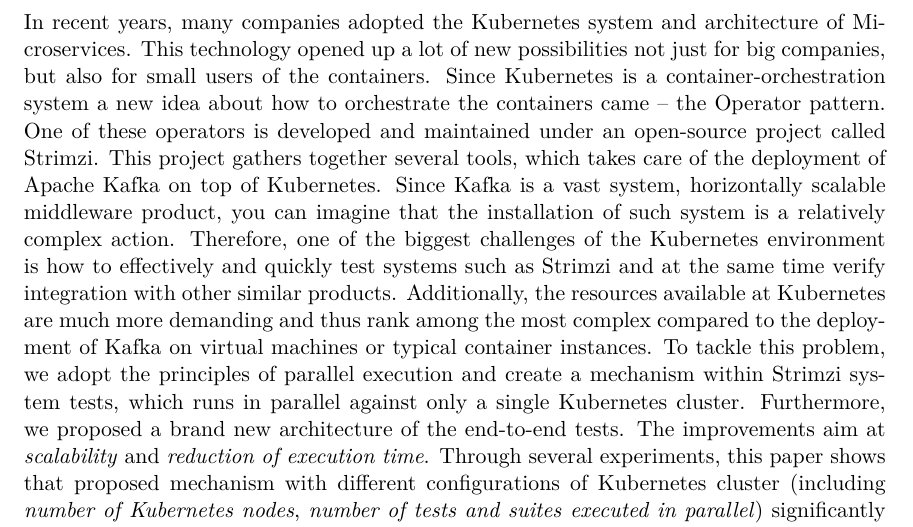
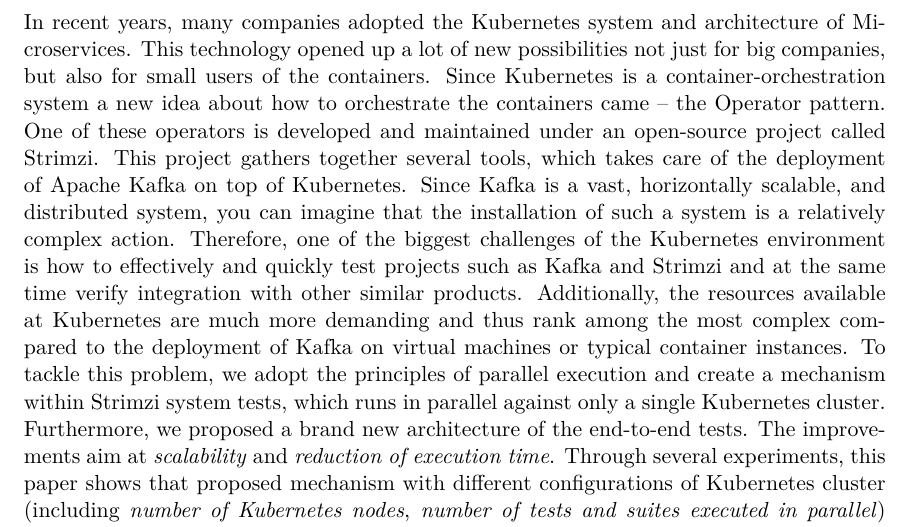
Before and after one commit to see-quick/DIP, a LaTeX thesis (projekt.tex): part of page 2 of 74, cut so that both start at the same text. Compiled offline with pdfLaTeX.

Commit message:
Update projekt.tex

```diff
--- a/projekt.tex
+++ b/projekt.tex
@@ -144,7 +144,7 @@
   abstract.cs={Do tohoto odstavce bude zapsán výtah (abstrakt) práce v českém (slovenském) jazyce.}, % abstrakt v českém či slovenském jazyce / abstract in czech or slovak language
   abstract.en={
 In recent years, many companies adopted the Kubernetes system and architecture of Microservices. This technology opened up a lot of new possibilities not just for big companies, but also for small users of the containers. Since Kubernetes is a container-orchestration system a new idea about how to orchestrate the containers came \---\ the Operator pattern. One of these operators is developed and maintained under an open-source project called Strimzi. This project gathers together several tools, which takes care of the deployment of Apache Kafka on top of Kubernetes.
-Since Kafka is a vast system, horizontally scalable middleware product, you can imagine that the installation of such system is a relatively complex action. Therefore, one of the biggest challenges of the Kubernetes environment is how to effectively and quickly test systems such as Strimzi and at the same time verify integration with other similar products.
+Since Kafka is a vast, horizontally scalable, and distributed system, you can imagine that the installation of such a system is a relatively complex action. Therefore, one of the biggest challenges of the Kubernetes environment is how to effectively and quickly test projects such as Kafka and Strimzi and at the same time verify integration with other similar products.
 Additionally, the resources available at Kubernetes are much more demanding and thus rank among the most complex compared to the deployment of Kafka on virtual machines or typical container instances. To tackle this problem, we adopt the principles of parallel execution and create a mechanism within Strimzi system tests, which runs in parallel against only a single Kubernetes cluster. Furthermore, we proposed a brand new architecture of the end-to-end tests. The improvements aim at \textit{scalability} and \textit{reduction of execution time}. Through several experiments, this paper shows that proposed mechanism with different configurations of Kubernetes cluster (including \textit{number of Kubernetes nodes}, \textit{number of tests and suites executed in parallel}) significantly accelerated execution of the tests.
 
 
```
